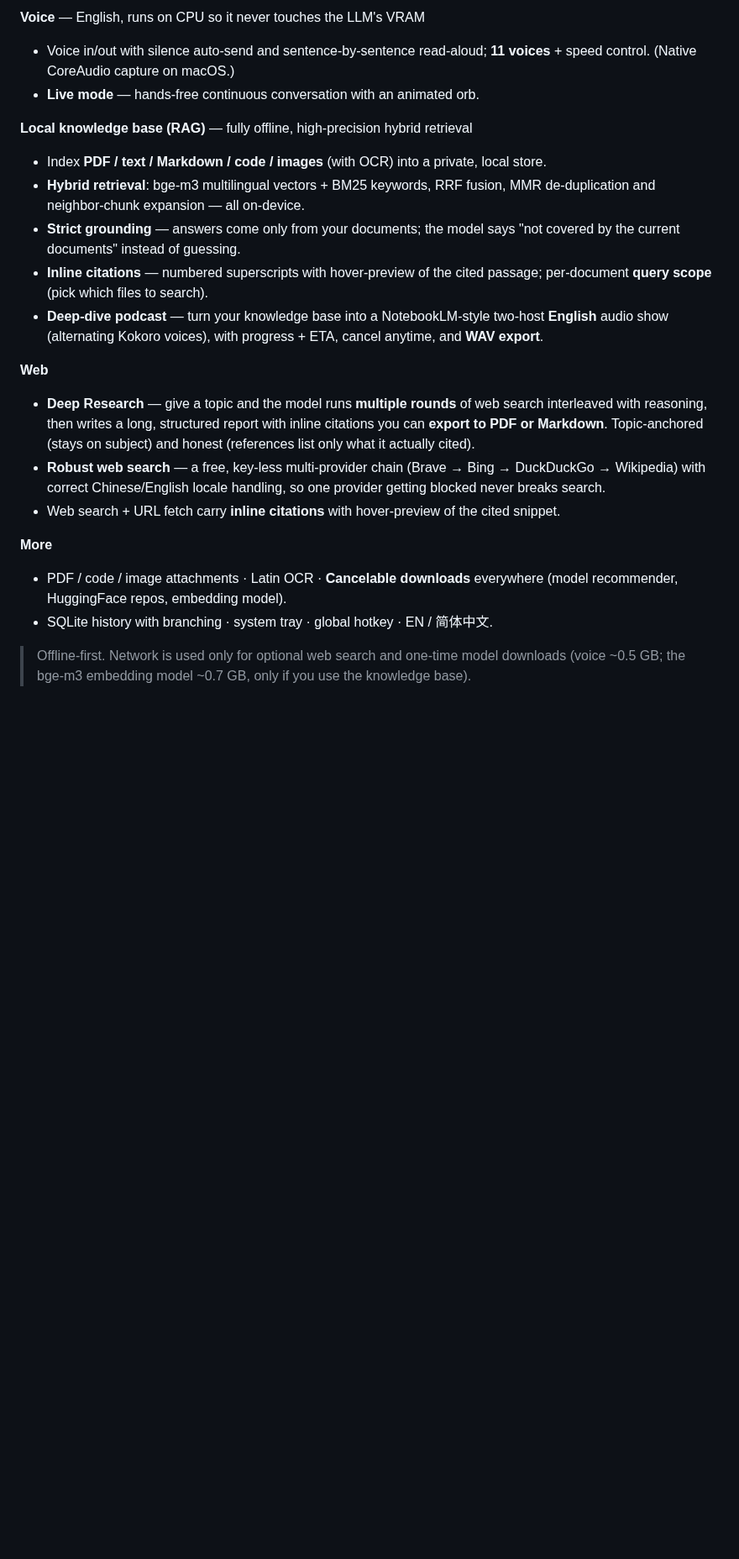
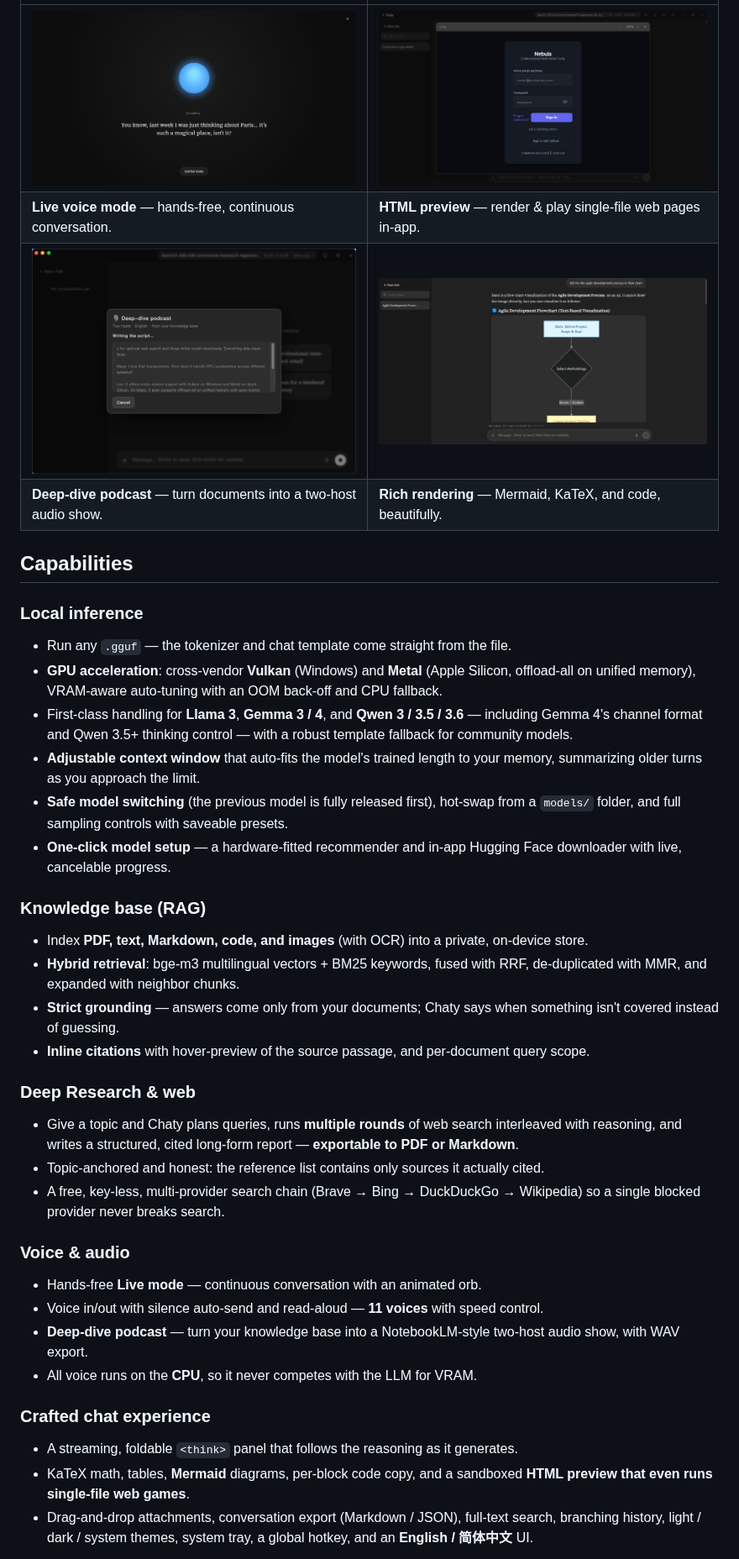
Before and after one commit to Fangyuan025/Chaty, a Markdown page: README.md, the part around one of its changes. Shown at 84% size. Drawn GitHub-style; pictures changed too: docs/screenshots/shot-htmlpreview.jpg (added), docs/screenshots/shot-live.jpg (added), docs/screenshots/shot-mermaid.jpg (added); blank space fills up the shorter version.

Commit message:
docs: product-grade README — value props, screenshot gallery, Chaty-model callout

```diff
--- a/README.md
+++ b/README.md
@@ -37,22 +38,40 @@ Tauri 2 · React + TypeScript · Rust · llama.cpp · [**Releases**](../../relea
 
-**Voice** — English, runs on CPU so it never touches the LLM's VRAM
-- Voice in/out with silence auto‑send and sentence‑by‑sentence read‑aloud; **11 voices** + speed control. (Native CoreAudio capture on macOS.)
-- **Live mode** — hands‑free continuous conversation with an animated orb.
+| | |
+|---|---|
+| <img src="docs/screenshots/shot-live.jpg" alt="Live voice mode" /> | <img src="docs/screenshots/shot-htmlpreview.jpg" alt="In-app HTML preview" /> |
+| **Live voice mode** — hands-free, continuous conversation. | **HTML preview** — render & play single-file web pages in-app. |
+| <img src="docs/screenshots/shot-podcast.jpg" alt="Deep-dive podcast" /> | <img src="docs/screenshots/shot-mermaid.jpg" alt="Mermaid diagrams" /> |
+| **Deep-dive podcast** — turn documents into a two-host audio show. | **Rich rendering** — Mermaid, KaTeX, and code, beautifully. |
 
-**Local knowledge base (RAG)** — fully offline, high‑precision hybrid retrieval
-- Index **PDF / text / Markdown / code / images** (with OCR) into a private, local store.
-- **Hybrid retrieval**: bge‑m3 multilingual vectors + BM25 keywords, RRF fusion, MMR de‑duplication and neighbor‑chunk expansion — all on‑device.
-- **Strict grounding** — answers come only from your documents; the model says "not covered by the current documents" instead of guessing.
-- **Inline citations** — numbered superscripts with hover‑preview of the cited passage; per‑document **query scope** (pick which files to search).
-- **Deep‑dive podcast** — turn your knowledge base into a NotebookLM‑style two‑host **English** audio show (alternating Kokoro voices), with progress + ETA, cancel anytime, and **WAV export**.
+## Capabilities
 
-**Web**
-- **Deep Research** — give a topic and the model runs **multiple rounds** of web search interleaved with reasoning, then writes a long, structured report with inline citations you can **export to PDF or Markdown**. Topic-anchored (stays on subject) and honest (references list only what it actually cited).
-- **Robust web search** — a free, key-less multi-provider chain (Brave → Bing → DuckDuckGo → Wikipedia) with correct Chinese/English locale handling, so one provider getting blocked never breaks search.
-- Web search + URL fetch carry **inline citations** with hover‑preview of the cited snippet.
+### Local inference
+- Run any `.gguf` — the tokenizer and chat template come straight from the file.
+- **GPU acceleration**: cross-vendor **Vulkan** (Windows) and **Metal** (Apple Silicon, offload-all on unified memory), VRAM-aware auto-tuning with an OOM back-off and CPU fallback.
+- First-class handling for **Llama 3**, **Gemma 3 / 4**, and **Qwen 3 / 3.5 / 3.6** — including Gemma 4's channel format and Qwen 3.5+ thinking control — with a robust template fallback for community models.
+- **Adjustable context window** that auto-fits the model's trained length to your memory, summarizing older turns as you approach the limit.
+- **Safe model switching** (the previous model is fully released first), hot-swap from a `models/` folder, and full sampling controls with saveable presets.
+- **One-click model setup** — a hardware-fitted recommender and in-app Hugging Face downloader with live, cancelable progress.
 
-**More**
-- PDF / code / image attachments · Latin OCR · **Cancelable downloads** everywhere (model recommender, HuggingFace repos, embedding model).
-- SQLite history with branching · system tray · global hotkey · EN / 简体中文.
+### Knowledge base (RAG)
+- Index **PDF, text, Markdown, code, and images** (with OCR) into a private, on-device store.
+- **Hybrid retrieval**: bge-m3 multilingual vectors + BM25 keywords, fused with RRF, de-duplicated with MMR, and expanded with neighbor chunks.
+- **Strict grounding** — answers come only from your documents; Chaty says when something isn't covered instead of guessing.
+- **Inline citations** with hover-preview of the source passage, and per-document query scope.
 
-> Offline‑first. Network is used only for optional web search and one‑time model downloads (voice ~0.5 GB; the bge‑m3 embedding model ~0.7 GB, only if you use the knowledge base).
+### Deep Research & web
+- Give a topic and Chaty plans queries, runs **multiple rounds** of web search interleaved with reasoning, and writes a structured, cited long-form report — **exportable to PDF or Markdown**.
+- Topic-anchored and honest: the reference list contains only sources it actually cited.
+- A free, key-less, multi-provider search chain (Brave → Bing → DuckDuckGo → Wikipedia) so a single blocked provider never breaks search.
+
+### Voice & audio
+- Hands-free **Live mode** — continuous conversation with an animated orb.
+- Voice in/out with silence auto-send and read-aloud — **11 voices** with speed control.
+- **Deep-dive podcast** — turn your knowledge base into a NotebookLM-style two-host audio show, with WAV export.
+- All voice runs on the **CPU**, so it never competes with the LLM for VRAM.
+
+### Crafted chat experience
+- A streaming, foldable `<think>` panel that follows the reasoning as it generates.
+- KaTeX math, tables, **Mermaid** diagrams, per-block code copy, and a sandboxed **HTML preview that even runs single-file web games**.
+- Drag-and-drop attachments, conversation export (Markdown / JSON), full-text search, branching history, light / dark / system themes, system tray, a global hotkey, and an **English / 简体中文** UI.
+
```
Also changed, not shown: other parts of README.md (+54 -43 lines), docs/screenshots/shot-research.jpg (added).
